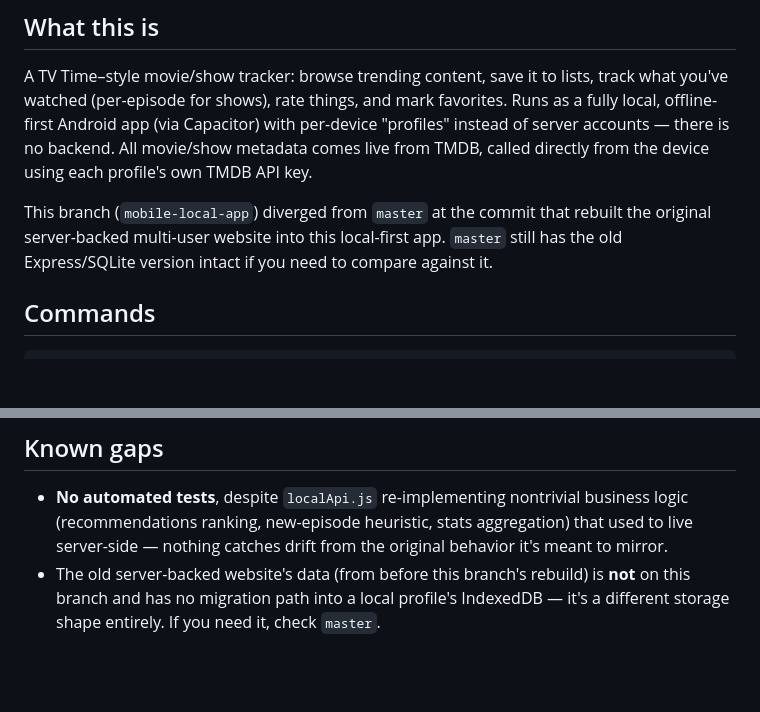
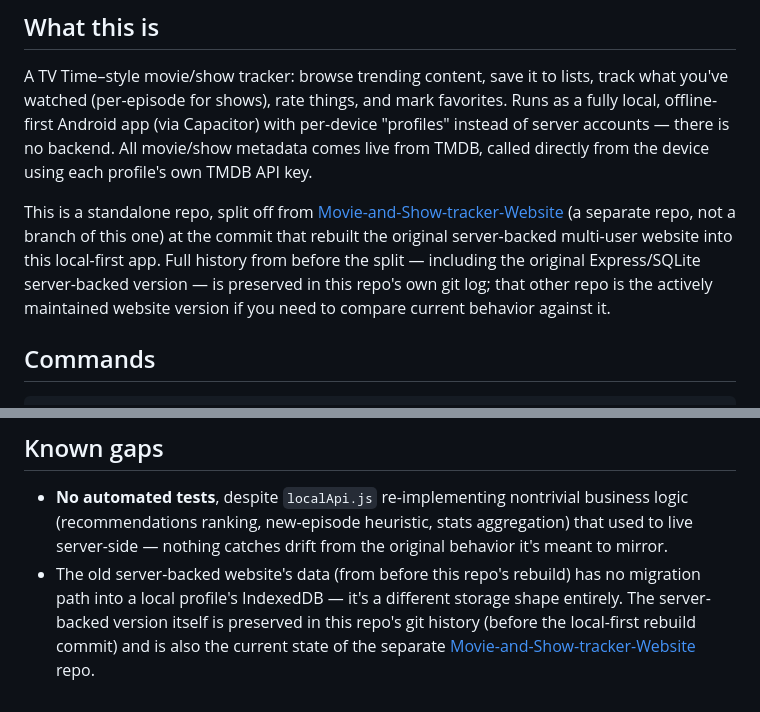
Before and after one commit to EasyBuster200/Movie-and-Show-tracker-App, a Markdown page: CLAUDE.md, 2 parts joined by grey strips. Drawn GitHub-style; blank space fills up the shorter version.

```diff
--- a/CLAUDE.md
+++ b/CLAUDE.md
@@ -6,7 +6,7 @@ This file provides guidance to Claude Code (claude.ai/code) when working with co
 
 A TV Time–style movie/show tracker: browse trending content, save it to lists, track what you've watched (per-episode for shows), rate things, and mark favorites. Runs as a fully local, offline-first Android app (via Capacitor) with per-device "profiles" instead of server accounts — there is no backend. All movie/show metadata comes live from TMDB, called directly from the device using each profile's own TMDB API key.
 
-This branch (`mobile-local-app`) diverged from `master` at the commit that rebuilt the original server-backed multi-user website into this local-first app. `master` still has the old Express/SQLite version intact if you need to compare against it.
+This is a standalone repo, split off from [Movie-and-Show-tracker-Website](https://github.com/EasyBuster200/Movie-and-Show-tracker-Website) (a separate repo, not a branch of this one) at the commit that rebuilt the original server-backed multi-user website into this local-first app. Full history from before the split — including the original Express/SQLite server-backed version — is preserved in this repo's own git log; that other repo is the actively maintained website version if you need to compare current behavior against it.
 
 ## Commands
 
@@ -70,4 +70,4 @@ Also: `movies.js`/`shows.js`'s "Popular" rows use `discover/movie|tv?with_origin
 ## Known gaps
 
 - **No automated tests**, despite `localApi.js` re-implementing nontrivial business logic (recommendations ranking, new-episode heuristic, stats aggregation) that used to live server-side — nothing catches drift from the original behavior it's meant to mirror.
-- The old server-backed website's data (from before this branch's rebuild) is **not** on this branch and has no migration path into a local profile's IndexedDB — it's a different storage shape entirely. If you need it, check `master`.
+- The old server-backed website's data (from before this repo's rebuild) has no migration path into a local profile's IndexedDB — it's a different storage shape entirely. The server-backed version itself is preserved in this repo's git history (before the local-first rebuild commit) and is also the current state of the separate [Movie-and-Show-tracker-Website](https://github.com/EasyBuster200/Movie-and-Show-tracker-Website) repo.
```
Also changed, not shown: README.md (+10 -4 lines).
